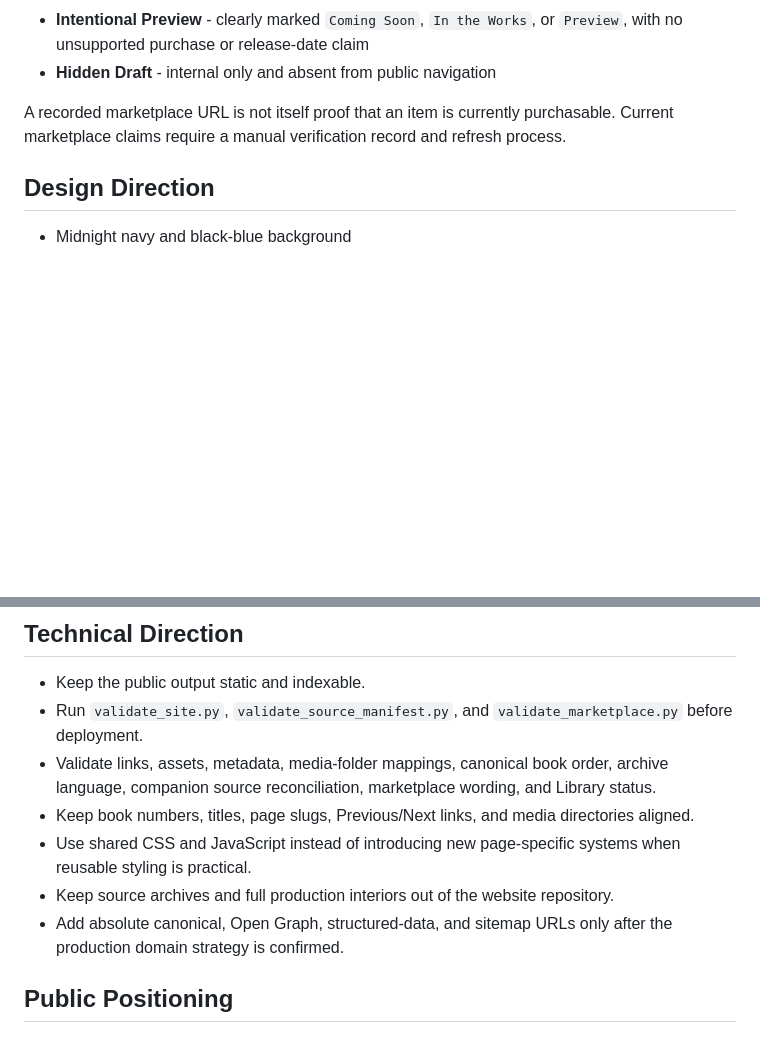
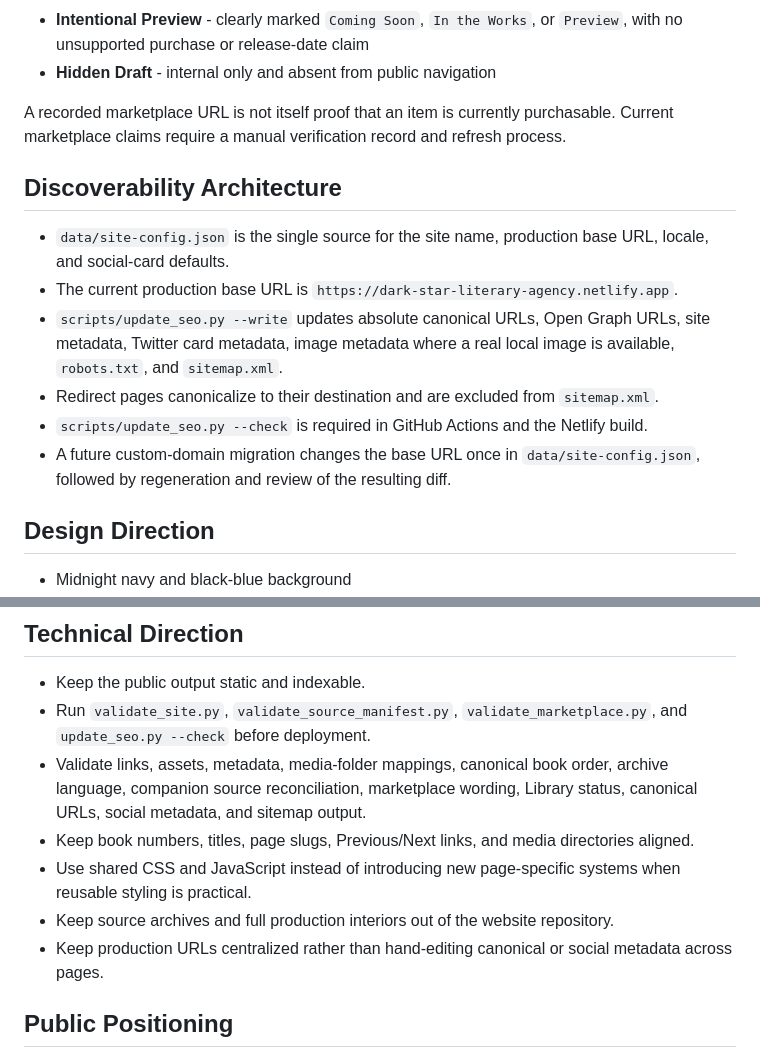
Before and after one commit to dev-in-portfolio/dark-star-literary-agency, a Markdown page: docs/site-blueprint.md, 2 parts joined by grey strips. GitHub-like rendering; blank space fills up the shorter version.

Commit message:
docs: add centralized discoverability architecture

```diff
--- a/docs/site-blueprint.md
+++ b/docs/site-blueprint.md
@@ -66,6 +66,15 @@ Every public catalog item must be one of the following:
 
 A recorded marketplace URL is not itself proof that an item is currently purchasable. Current marketplace claims require a manual verification record and refresh process.
 
+## Discoverability Architecture
+
+- `data/site-config.json` is the single source for the site name, production base URL, locale, and social-card defaults.
+- The current production base URL is `https://dark-star-literary-agency.netlify.app`.
+- `scripts/update_seo.py --write` updates absolute canonical URLs, Open Graph URLs, site metadata, Twitter card metadata, image metadata where a real local image is available, `robots.txt`, and `sitemap.xml`.
+- Redirect pages canonicalize to their destination and are excluded from `sitemap.xml`.
+- `scripts/update_seo.py --check` is required in GitHub Actions and the Netlify build.
+- A future custom-domain migration changes the base URL once in `data/site-config.json`, followed by regeneration and review of the resulting diff.
+
 ## Design Direction
 
 - Midnight navy and black-blue background
@@ -78,12 +87,12 @@ A recorded marketplace URL is not itself proof that an item is currently purchas
 ## Technical Direction
 
 - Keep the public output static and indexable.
-- Run `validate_site.py`, `validate_source_manifest.py`, and `validate_marketplace.py` before deployment.
-- Validate links, assets, metadata, media-folder mappings, canonical book order, archive language, companion source reconciliation, marketplace wording, and Library status.
+- Run `validate_site.py`, `validate_source_manifest.py`, `validate_marketplace.py`, and `update_seo.py --check` before deployment.
+- Validate links, assets, metadata, media-folder mappings, canonical book order, archive language, companion source reconciliation, marketplace wording, Library status, canonical URLs, social metadata, and sitemap output.
 - Keep book numbers, titles, page slugs, Previous/Next links, and media directories aligned.
 - Use shared CSS and JavaScript instead of introducing new page-specific systems when reusable styling is practical.
 - Keep source archives and full production interiors out of the website repository.
-- Add absolute canonical, Open Graph, structured-data, and sitemap URLs only after the production domain strategy is confirmed.
+- Keep production URLs centralized rather than hand-editing canonical or social metadata across pages.
 
 ## Public Positioning
 
```
